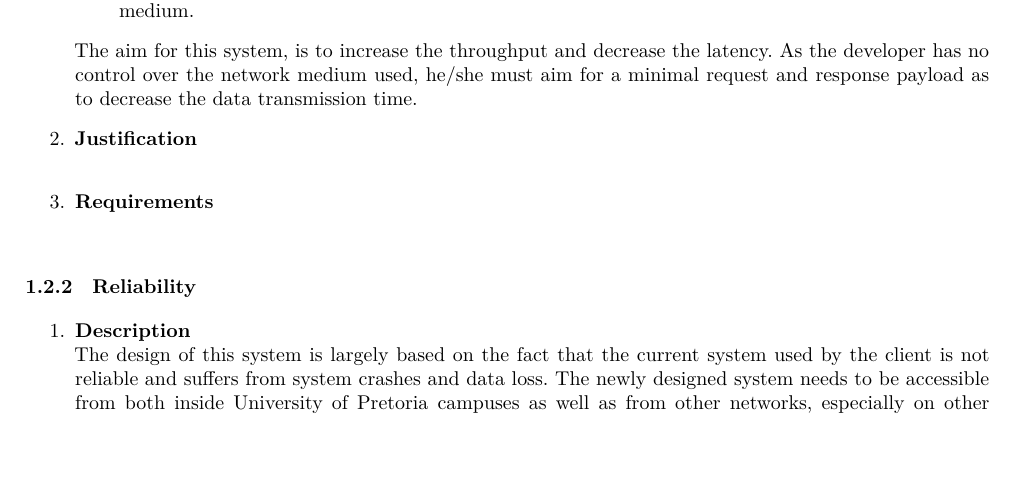
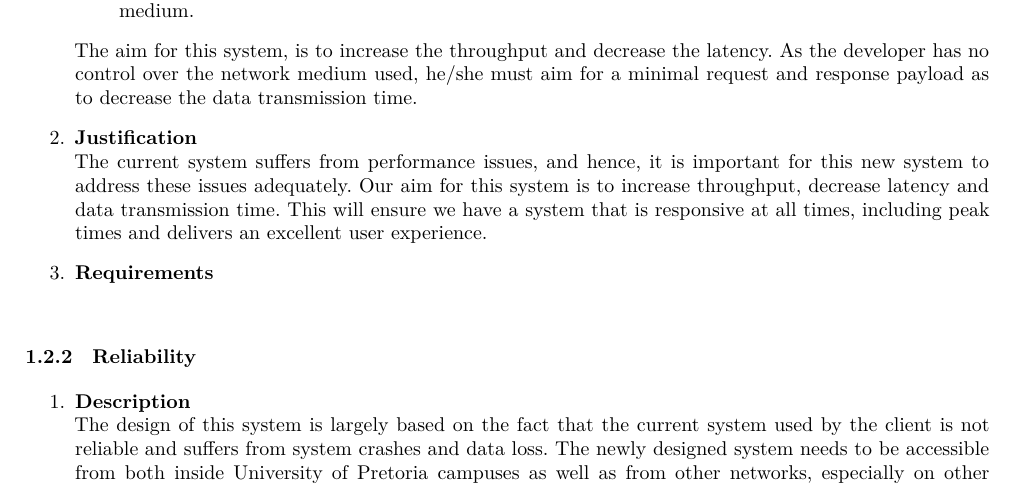
Before and after one commit to andrewbroekman/echo, a LaTeX document (docs/Software Architecture/requirements.tex): part of page 3 of 10, cut so that both start at the same text, the shorter picture padded with empty space. Compiled offline with XeLaTeX.

Commit message:
Adds justification content for performance quality requirement

```diff
--- a/docs/Software Architecture/requirements.tex
+++ b/docs/Software Architecture/requirements.tex
@@ -100,6 +100,8 @@ in = {In},
 				The aim for this system, is to increase the throughput and decrease the latency. As the developer has no control over the network medium used, he/she must aim for a minimal request and response payload as to decrease the data transmission time.
 
 			\item \textbf{Justification} \\
+				The current system suffers from performance issues, and hence, it is important for this new system to address these issues adequately. Our aim for this system is to increase throughput, decrease latency and data transmission time. This will ensure we have a system that is responsive at all times, including peak times and delivers an excellent user experience.
+
 			\item \textbf{Requirements}\\
 		\end{enumerate}
 
```
